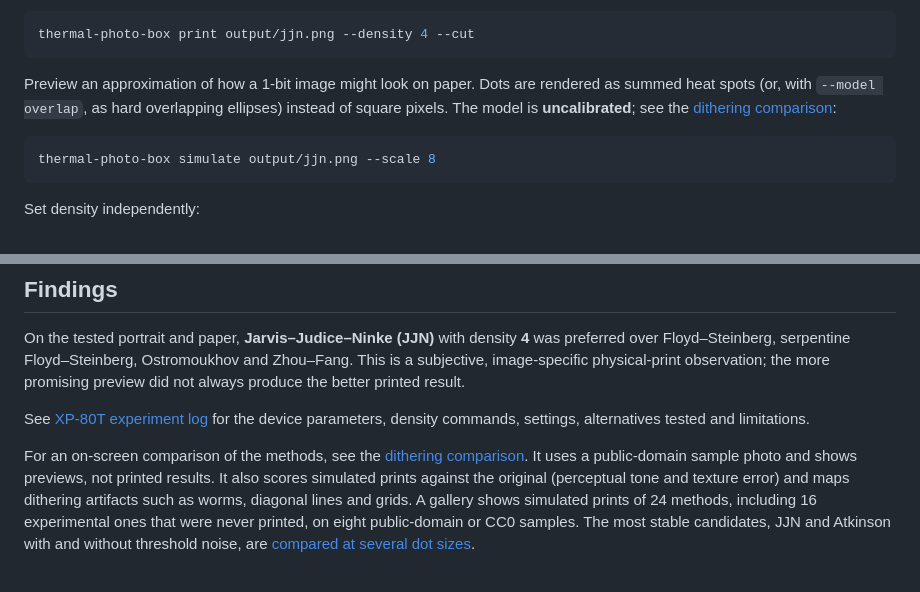
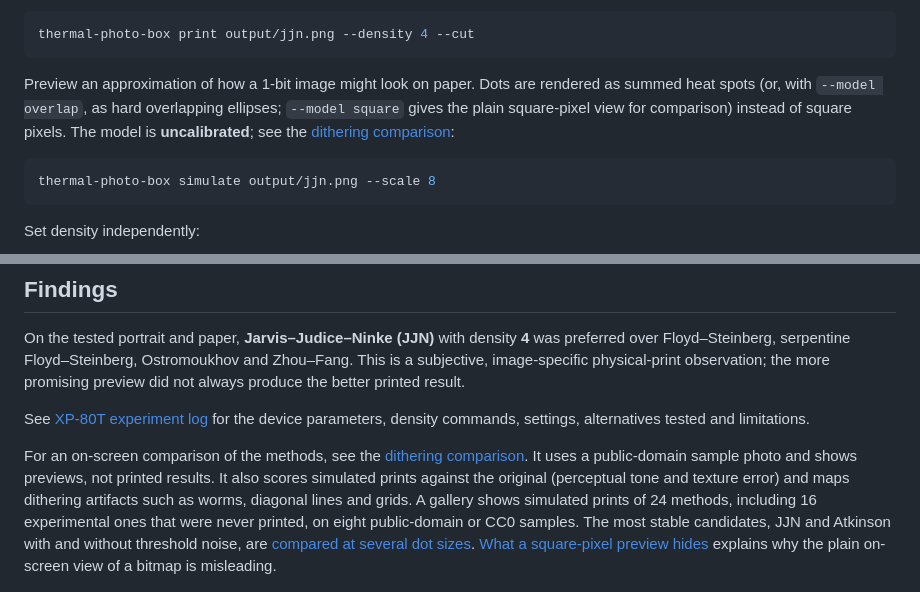
Before and after one commit to plaonn/thermal-photo-box, a Markdown page: README.md, 2 parts joined by grey strips. GitHub-like rendering.

````diff
--- a/README.md
+++ b/README.md
@@ -29,7 +29,7 @@ Print an existing **1-bit, 576-pixel-wide** image without re-dithering:
 thermal-photo-box print output/jjn.png --density 4 --cut
 ```
 
-Preview an approximation of how a 1-bit image might look on paper. Dots are rendered as summed heat spots (or, with `--model overlap`, as hard overlapping ellipses) instead of square pixels. The model is **uncalibrated**; see the [dithering comparison](docs/dither-comparison.md#simulated-print-uncalibrated):
+Preview an approximation of how a 1-bit image might look on paper. Dots are rendered as summed heat spots (or, with `--model overlap`, as hard overlapping ellipses; `--model square` gives the plain square-pixel view for comparison) instead of square pixels. The model is **uncalibrated**; see the [dithering comparison](docs/dither-comparison.md#simulated-print-uncalibrated):
 
 ```bash
 thermal-photo-box simulate output/jjn.png --scale 8
@@ -49,7 +49,7 @@ On the tested portrait and paper, **Jarvis–Judice–Ninke (JJN)** with density
 
 See [XP-80T experiment log](docs/experiments-xp80t.md) for the device parameters, density commands, settings, alternatives tested and limitations.
 
-For an on-screen comparison of the methods, see the [dithering comparison](docs/dither-comparison.md). It uses a public-domain sample photo and shows previews, not printed results. It also scores simulated prints against the original (perceptual tone and texture error) and maps dithering artifacts such as worms, diagonal lines and grids. A gallery shows simulated prints of 24 methods, including 16 experimental ones that were never printed, on eight public-domain or CC0 samples. The most stable candidates, JJN and Atkinson with and without threshold noise, are [compared at several dot sizes](docs/candidates.md).
+For an on-screen comparison of the methods, see the [dithering comparison](docs/dither-comparison.md). It uses a public-domain sample photo and shows previews, not printed results. It also scores simulated prints against the original (perceptual tone and texture error) and maps dithering artifacts such as worms, diagonal lines and grids. A gallery shows simulated prints of 24 methods, including 16 experimental ones that were never printed, on eight public-domain or CC0 samples. The most stable candidates, JJN and Atkinson with and without threshold noise, are [compared at several dot sizes](docs/candidates.md). [What a square-pixel preview hides](docs/square-preview.md) explains why the plain on-screen view of a bitmap is misleading.
 
 ![Enlarged crops of each dithering method](docs/images/astronaut/detail.png)
 
````
Also changed, not shown: docs/square-preview.md (added, +64 -0 lines), docs/images/square/patches-full.jpg (added), docs/images/square/rocket-full.jpg (added), 10 other files.
